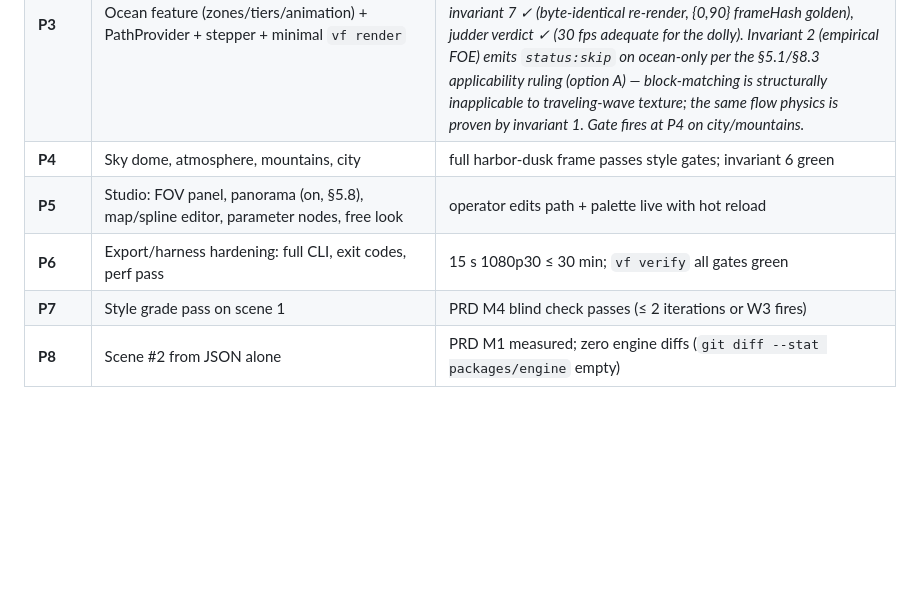
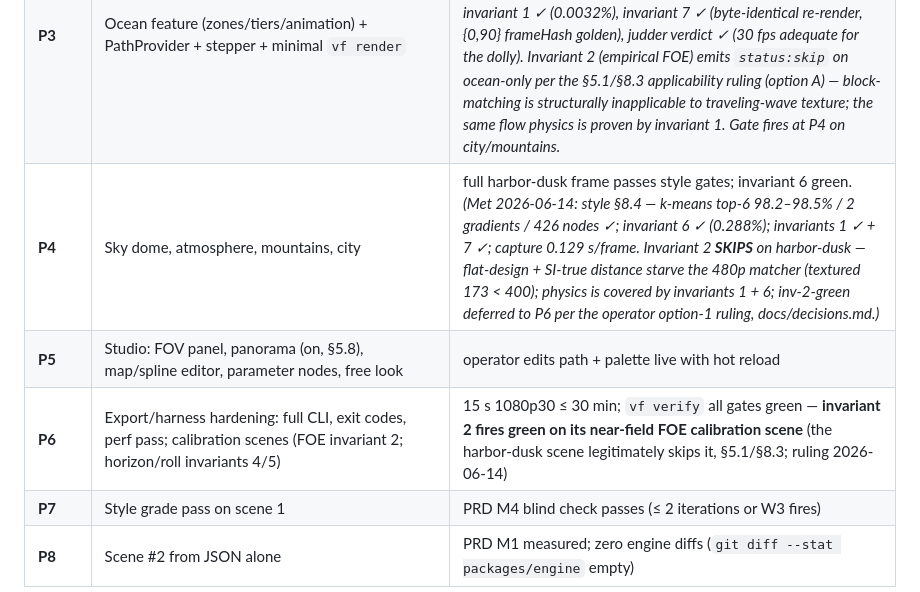
Before and after one commit to notaustindaniels/parallax_flythru_v3, a Markdown page: SPEC.md, the part around one of its changes. Drawn GitHub-style; blank space fills up the shorter version.

```diff
--- a/SPEC.md
+++ b/SPEC.md
@@ -344,9 +344,9 @@ Median of 30 consecutive frame renders ≤ 1.5 s (warn) / 4 s (fail, exit 5).
 | **P1** | Math core (vec/quat/RNG/spline/projections/curvature) | §8.1 + §8.2 green |
 | **P2** | World kernel: entities, streaming, painter sort; static ocean frame via `renderFrameSVG` | golden frame #0 committed |
 | **P3** | Ocean feature (zones/tiers/animation) + PathProvider + stepper + minimal `vf render` | **THIN SLICE: 3 s ocean-only MP4; invariants 1, 7 green; invariant 2 structurally skipped on ocean-only (documented, fires at P4)** ← PRD leading signal (a); 30-vs-60 fps judder verdict recorded. *Met 2026-06-14: MP4 ✓ (0.139 s/frame), invariant 1 ✓ (0.0032%), invariant 7 ✓ (byte-identical re-render, {0,90} frameHash golden), judder verdict ✓ (30 fps adequate for the dolly). Invariant 2 (empirical FOE) emits `status:skip` on ocean-only per the §5.1/§8.3 applicability ruling (option A) — block-matching is structurally inapplicable to traveling-wave texture; the same flow physics is proven by invariant 1. Gate fires at P4 on city/mountains.* |
-| **P4** | Sky dome, atmosphere, mountains, city | full harbor-dusk frame passes style gates; invariant 6 green |
+| **P4** | Sky dome, atmosphere, mountains, city | full harbor-dusk frame passes style gates; invariant 6 green. *(Met 2026-06-14: style §8.4 — k-means top-6 98.2–98.5% / 2 gradients / 426 nodes ✓; invariant 6 ✓ (0.288%); invariants 1 ✓ + 7 ✓; capture 0.129 s/frame. Invariant 2 **SKIPS** on harbor-dusk — flat-design + SI-true distance starve the 480p matcher (textured 173 < 400); physics is covered by invariants 1 + 6; inv-2-green deferred to P6 per the operator option-1 ruling, docs/decisions.md.)* |
 | **P5** | Studio: FOV panel, panorama (on, §5.8), map/spline editor, parameter nodes, free look | operator edits path + palette live with hot reload |
-| **P6** | Export/harness hardening: full CLI, exit codes, perf pass | 15 s 1080p30 ≤ 30 min; `vf verify` all gates green |
+| **P6** | Export/harness hardening: full CLI, exit codes, perf pass; calibration scenes (FOE invariant 2; horizon/roll invariants 4/5) | 15 s 1080p30 ≤ 30 min; `vf verify` all gates green — **invariant 2 fires green on its near-field FOE calibration scene** (the harbor-dusk scene legitimately skips it, §5.1/§8.3; ruling 2026-06-14) |
 | **P7** | Style grade pass on scene 1 | PRD M4 blind check passes (≤ 2 iterations or W3 fires) |
 | **P8** | Scene #2 from JSON alone | PRD M1 measured; zero engine diffs (`git diff --stat packages/engine` empty) |
 
```
Also changed, not shown: other parts of SPEC.md (+1 -1 lines), docs/decisions.md (+17 -13 lines).
